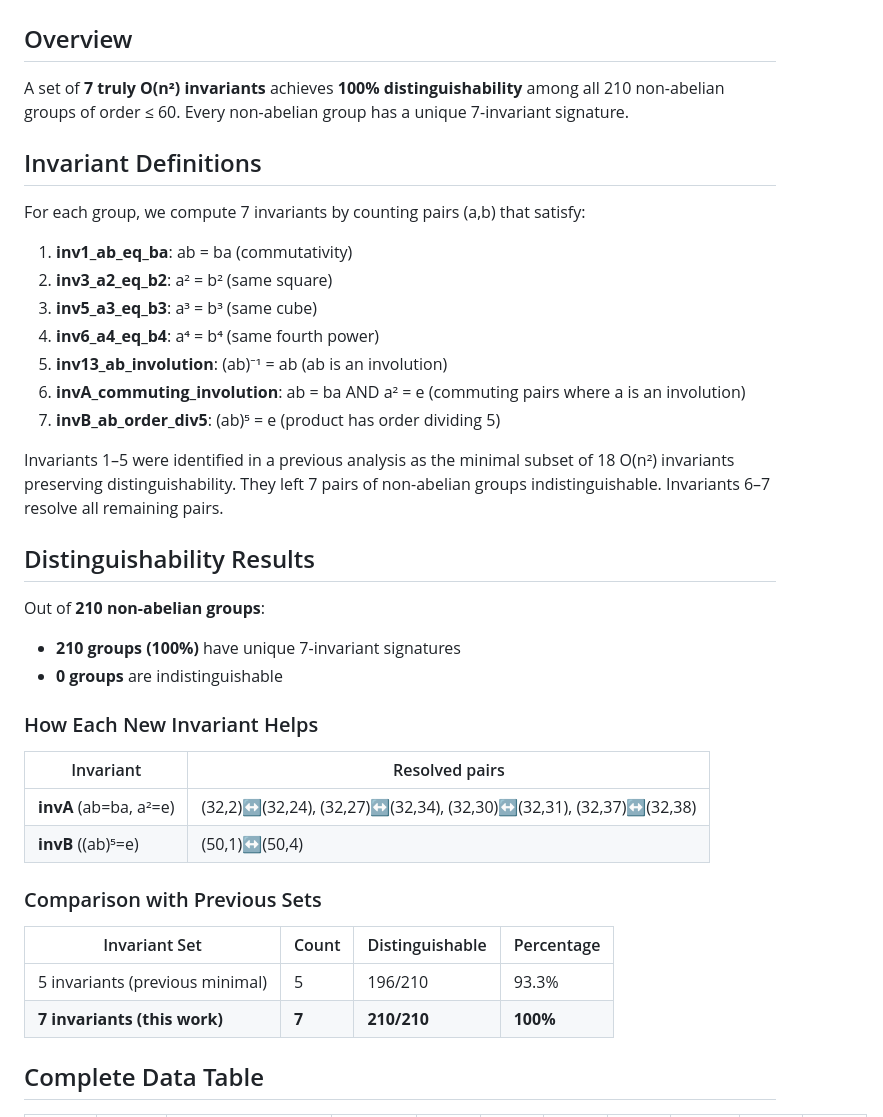
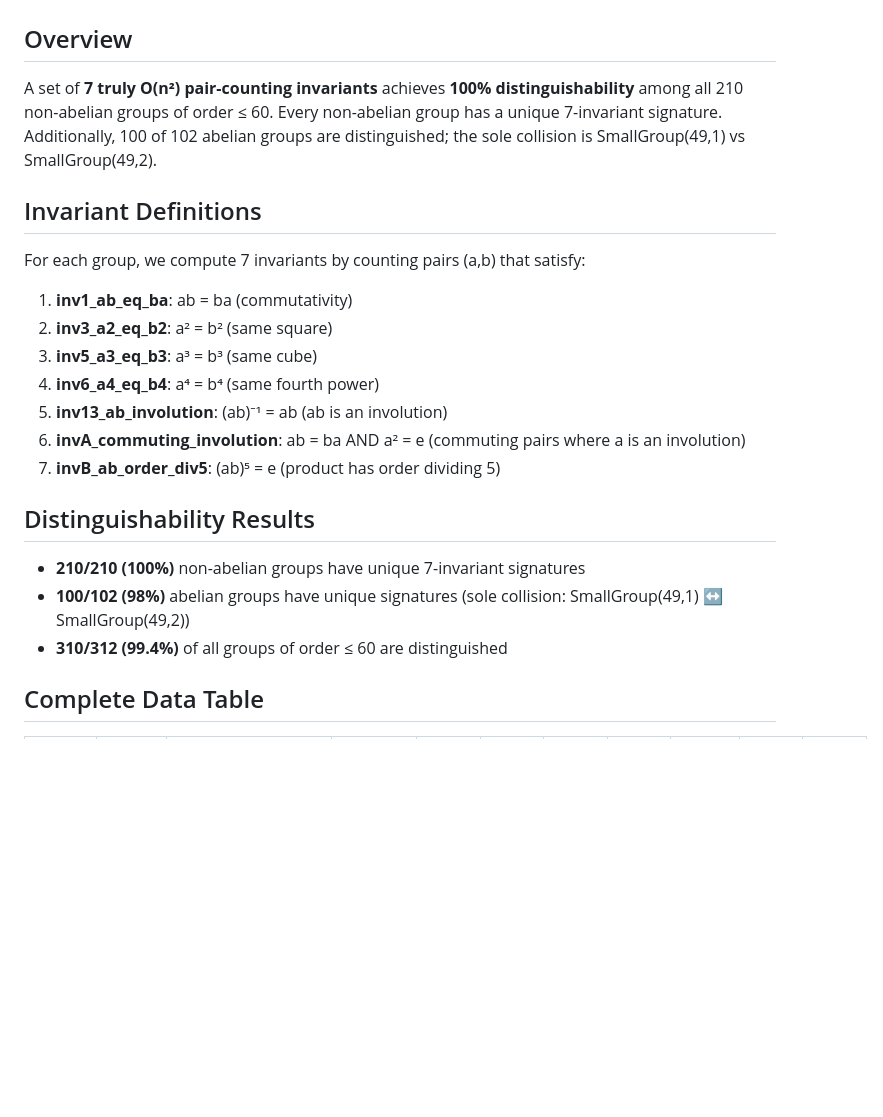
Before and after one commit to ldct/llm-research-sandbox, a Markdown page: group-invariants/seven_invariants.md, the part around the change. Drawn GitHub-style; blank space fills up the shorter version.

Commit message:
Clean up seven_invariants.md: standalone presentation, add abelian coverage
Co-authored-by: Shelley <shelley@exe.dev>

```diff
--- a/group-invariants/seven_invariants.md
+++ b/group-invariants/seven_invariants.md
@@ -2,7 +2,7 @@
 
 ## Overview
 
-A set of **7 truly O(n²) invariants** achieves **100% distinguishability** among all 210 non-abelian groups of order ≤ 60. Every non-abelian group has a unique 7-invariant signature.
+A set of **7 truly O(n²) pair-counting invariants** achieves **100% distinguishability** among all 210 non-abelian groups of order ≤ 60. Every non-abelian group has a unique 7-invariant signature. Additionally, 100 of 102 abelian groups are distinguished; the sole collision is SmallGroup(49,1) vs SmallGroup(49,2).
 
 ## Invariant Definitions
 
@@ -16,27 +16,11 @@ For each group, we compute 7 invariants by counting pairs (a,b) that satisfy:
 6. **invA\_commuting\_involution**: ab = ba AND a² = e (commuting pairs where a is an involution)
 7. **invB\_ab\_order\_div5**: (ab)⁵ = e (product has order dividing 5)
 
-Invariants 1–5 were identified in a previous analysis as the minimal subset of 18 O(n²) invariants preserving distinguishability. They left 7 pairs of non-abelian groups indistinguishable. Invariants 6–7 resolve all remaining pairs.
-
 ## Distinguishability Results
 
-Out of **210 non-abelian groups**:
-- **210 groups (100%)** have unique 7-invariant signatures
-- **0 groups** are indistinguishable
-
-### How Each New Invariant Helps
-
-| Invariant | Resolved pairs |
-|-----------|---------------|
-| **invA** (ab=ba, a²=e) | (32,2)↔(32,24), (32,27)↔(32,34), (32,30)↔(32,31), (32,37)↔(32,38) |
-| **invB** ((ab)⁵=e) | (50,1)↔(50,4) |
-
-### Comparison with Previous Sets
-
-| Invariant Set | Count | Distinguishable | Percentage |
-|---------------|-------|-----------------|------------|
-| 5 invariants (previous minimal) | 5 | 196/210 | 93.3% |
-| **7 invariants (this work)** | **7** | **210/210** | **100%** |
+- **210/210 (100%)** non-abelian groups have unique 7-invariant signatures
+- **100/102 (98%)** abelian groups have unique signatures (sole collision: SmallGroup(49,1) ↔ SmallGroup(49,2))
+- **310/312 (99.4%)** of all groups of order ≤ 60 are distinguished
 
 ## Complete Data Table
 
```
